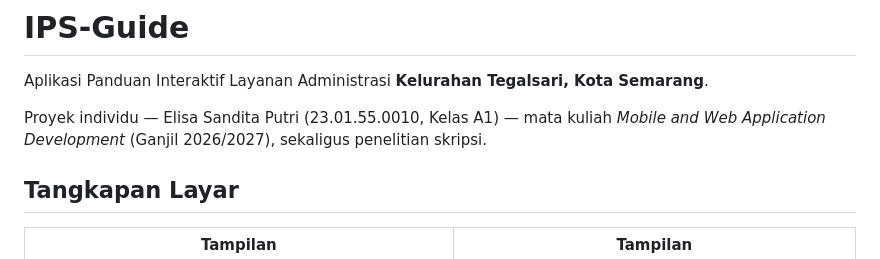
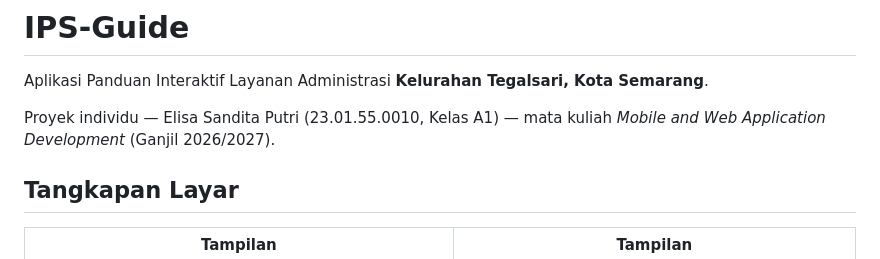
Before and after one commit to elisasp0/ips-guide, a Markdown page: README.md, the part around the change. Rendered like a GitHub page.

Commit message:
Update project description in README.md
Removed mention of thesis research from project description.

```diff
--- a/README.md
+++ b/README.md
@@ -3,7 +3,7 @@
 
 Aplikasi Panduan Interaktif Layanan Administrasi **Kelurahan Tegalsari, Kota Semarang**.
 
-Proyek individu — Elisa Sandita Putri (23.01.55.0010, Kelas A1) — mata kuliah *Mobile and Web Application Development* (Ganjil 2026/2027), sekaligus penelitian skripsi.
+Proyek individu — Elisa Sandita Putri (23.01.55.0010, Kelas A1) — mata kuliah *Mobile and Web Application Development* (Ganjil 2026/2027).
 
 ## Tangkapan Layar
 
```
